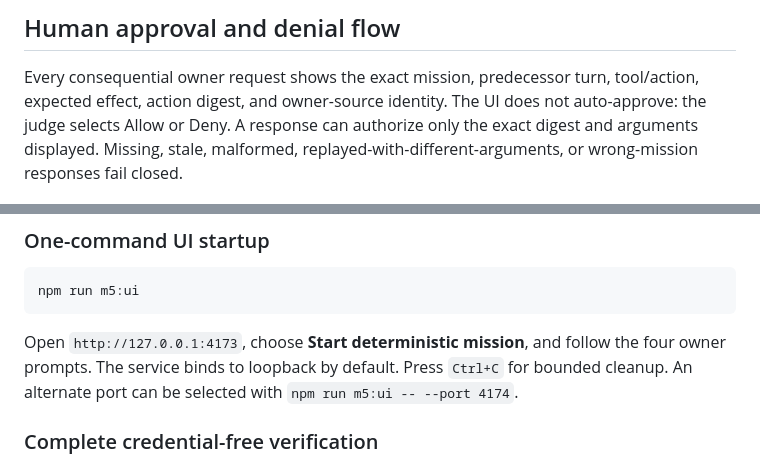
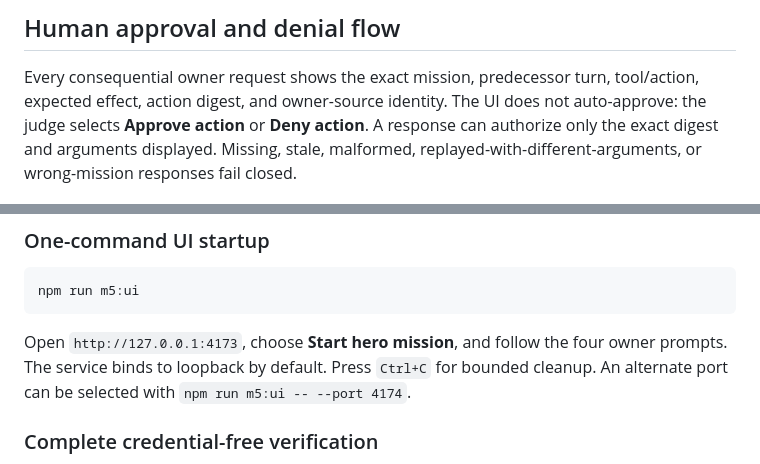
Before and after one commit to dvellon/flakebrake, a Markdown page: README.md, 2 parts joined by grey strips. GitHub-like rendering.

````diff
--- a/README.md
+++ b/README.md
@@ -156,9 +156,10 @@ performs consequential mutations.
 
 Every consequential owner request shows the exact mission, predecessor turn,
 tool/action, expected effect, action digest, and owner-source identity. The UI
-does not auto-approve: the judge selects Allow or Deny. A response can authorize
-only the exact digest and arguments displayed. Missing, stale, malformed,
-replayed-with-different-arguments, or wrong-mission responses fail closed.
+does not auto-approve: the judge selects **Approve action** or **Deny action**.
+A response can authorize only the exact digest and arguments displayed.
+Missing, stale, malformed, replayed-with-different-arguments, or wrong-mission
+responses fail closed.
 
 ![Exact identity-bound owner approval](docs/assets/hero-approval.png)
 
@@ -223,7 +224,7 @@ npm run build
 npm run m5:ui
 ```
 
-Open `http://127.0.0.1:4173`, choose **Start deterministic mission**, and follow
+Open `http://127.0.0.1:4173`, choose **Start hero mission**, and follow
 the four owner prompts. The service binds to loopback by default. Press
 `Ctrl+C` for bounded cleanup. An alternate port can be selected with
 `npm run m5:ui -- --port 4174`.
````
Also changed, not shown: docs/architecture.md (+11 -9 lines), docs/demo-script.md (+9 -8 lines).
